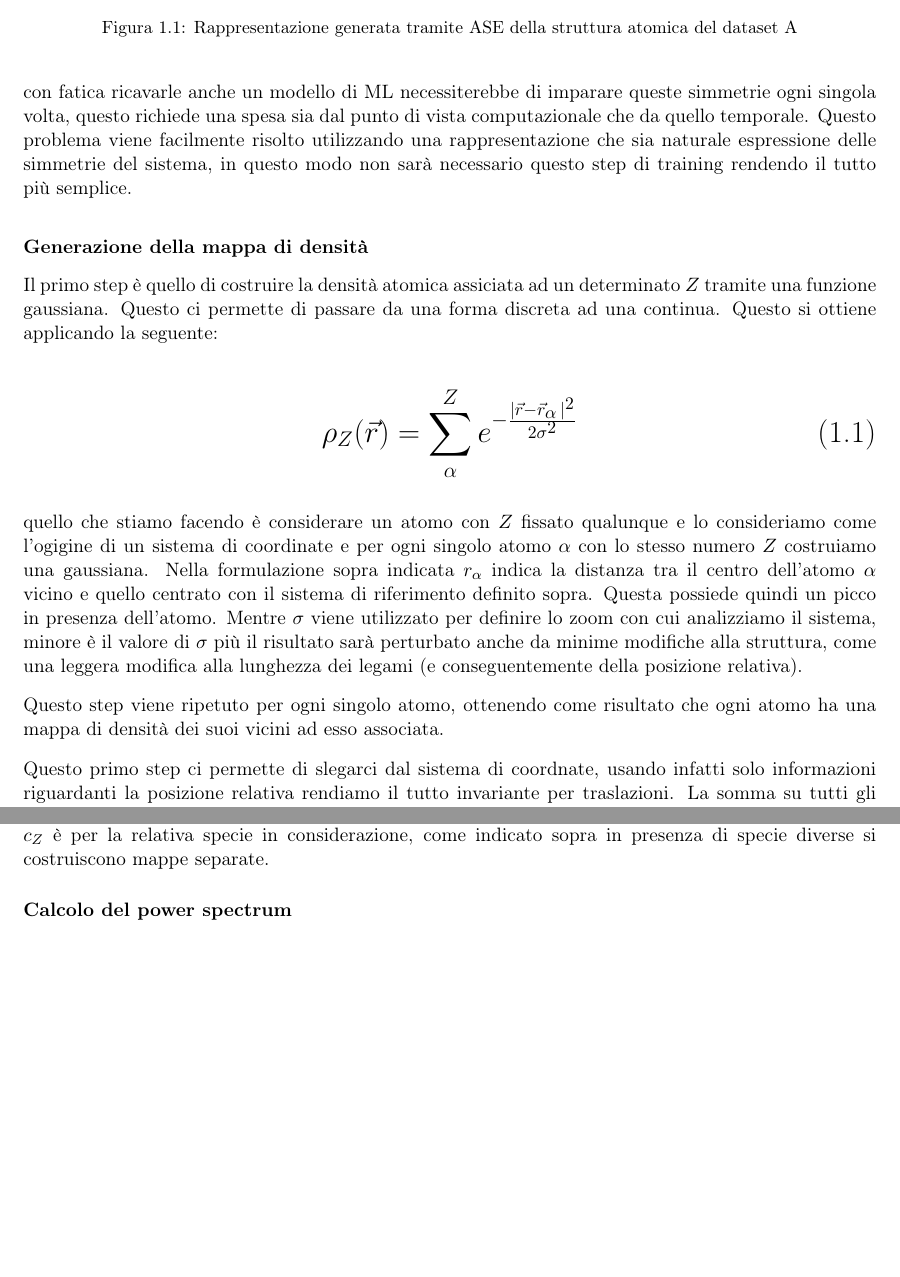
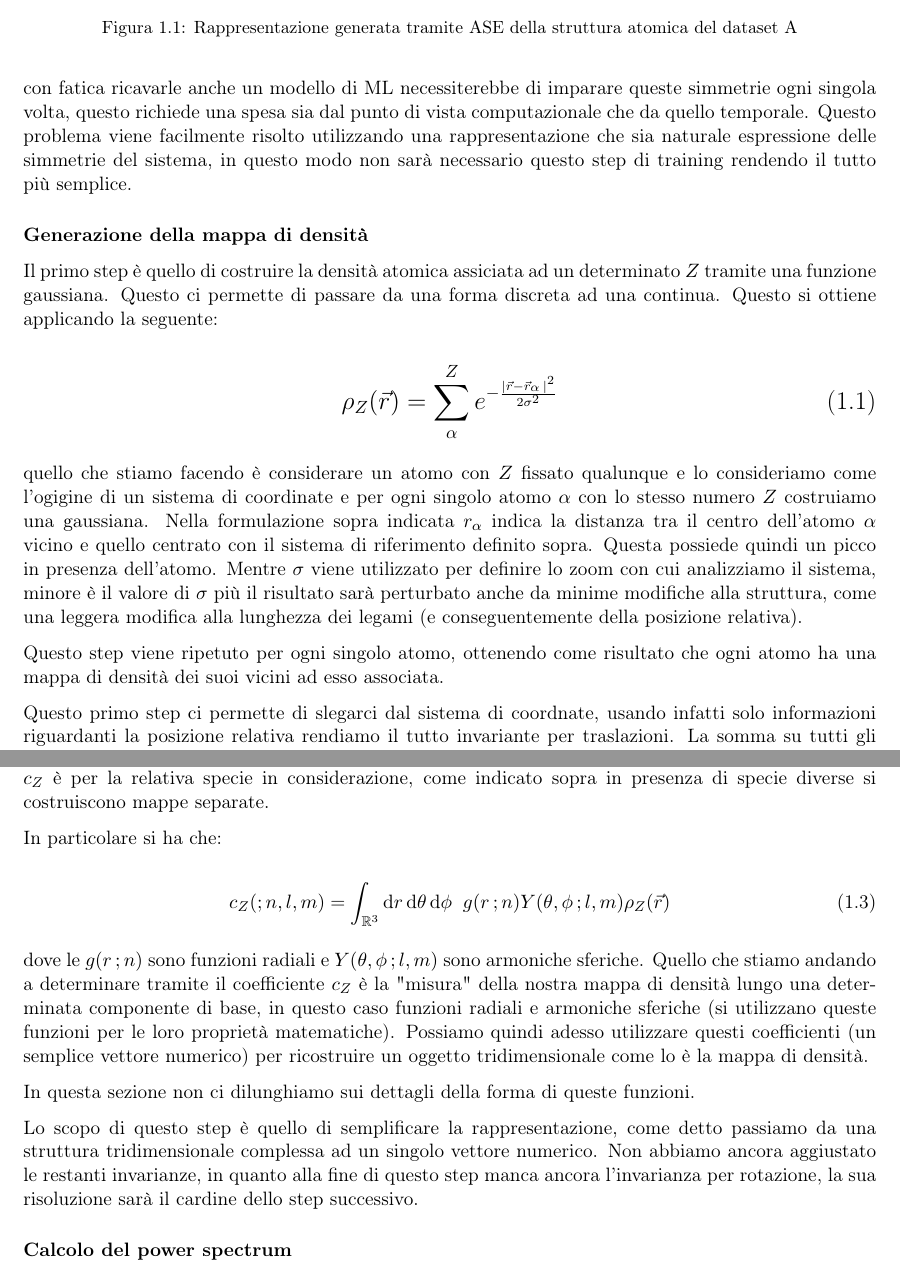
Before and after one commit to albertos-2002/Tesi-3, a LaTeX book (doc/main.tex, which reads doc/chapter/struttura.tex): two parts of pages 6 and 8 of 11, joined at a grey line, cut so that both start at the same text, the shorter picture padded with empty space. Compiled offline with pdfLaTeX; a LaTeX package or settings file that is missing is left out.

Commit message:
Update struttura.tex

```diff
--- a/doc/chapter/struttura.tex
+++ b/doc/chapter/struttura.tex
@@ -51,7 +51,7 @@ Il primo step è quello di costruire la densità atomica assiciata ad un determi
 %\end{equation}
 
 \begin{equation}
-    \LARGE
+    \Large
     \rho_Z (\vec{r}) = \sum_{\alpha}^{Z} e^{-\frac{|\vec{r}-\vec{r}_{\alpha}\,|^2}{2\sigma^2}}
 \end{equation}
 
@@ -99,6 +99,17 @@ L'espanzione in serie per la mappa di densità è data da:
 
 dove il ; è posto a separatore tra le variabili e i parametri da cui dipendono le funzioni. Il coefficiente $c_Z$ è per la relativa specie in considerazione, come indicato sopra in presenza di specie diverse si costruiscono mappe separate.
 
+In particolare si ha che:
+
+\begin{equation}
+    c_Z(; n,l,m) = \int_{\mathbb{R}^3} \mathrm{d}r\, \mathrm{d}\theta\, \mathrm{d}\phi \;\; g(r \,;n) Y(\theta, \phi \,; l,m) \rho_Z(\vec{r})
+\end{equation}
+
+dove le $g(r \,;n)$ sono funzioni radiali e $Y(\theta, \phi \,; l,m)$ sono armoniche sferiche. Quello che stiamo andando a determinare tramite il coefficiente $c_Z$ è la "misura" della nostra mappa di densità lungo una determinata componente di base, in questo caso funzioni radiali e armoniche sferiche (si utilizzano queste funzioni per le loro proprietà matematiche). Possiamo quindi adesso utilizzare questi coefficienti (un semplice vettore numerico) per ricostruire un oggetto tridimensionale come lo è la mappa di densità.
+
+In questa sezione non ci dilunghiamo sui dettagli della forma di queste funzioni.
+
+Lo scopo di questo step è quello di semplificare la rappresentazione, come detto passiamo da una struttura tridimensionale complessa ad un singolo vettore numerico. Non abbiamo ancora aggiustato le restanti invarianze, in quanto alla fine di questo step manca ancora l'invarianza per rotazione, la sua risoluzione sarà il cardine dello step successivo.
 
 \subsubsection{Calcolo del power spectrum}
 
```
